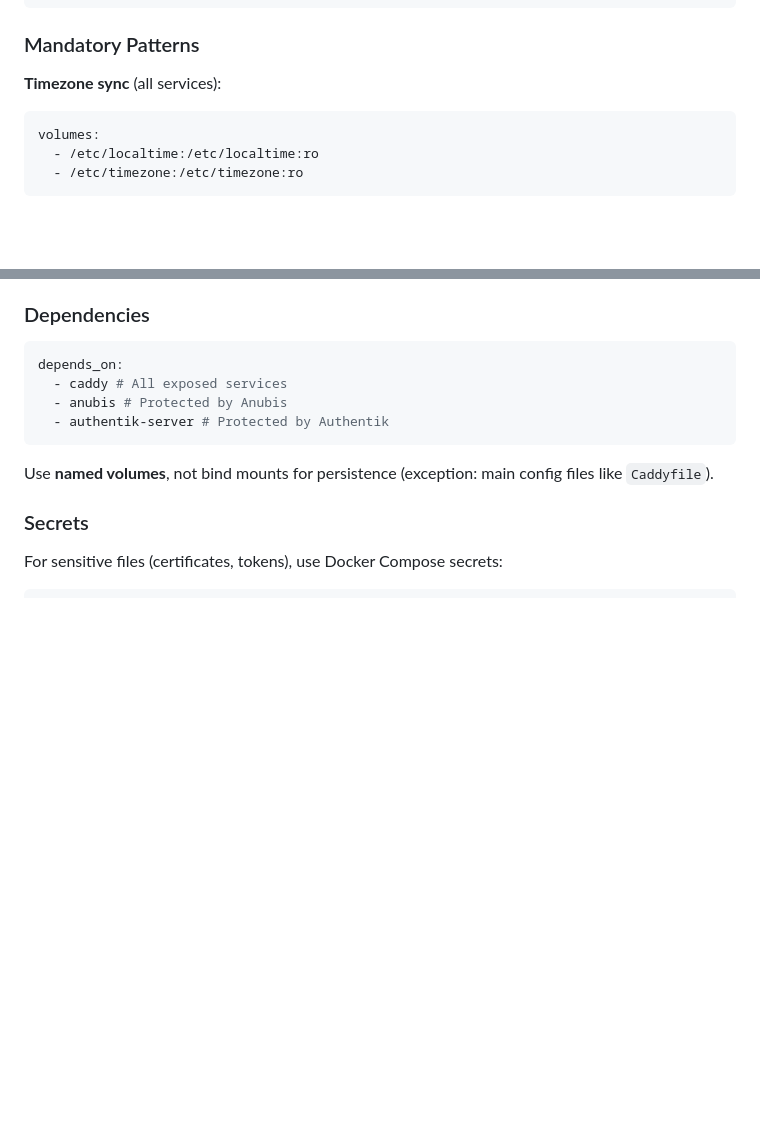
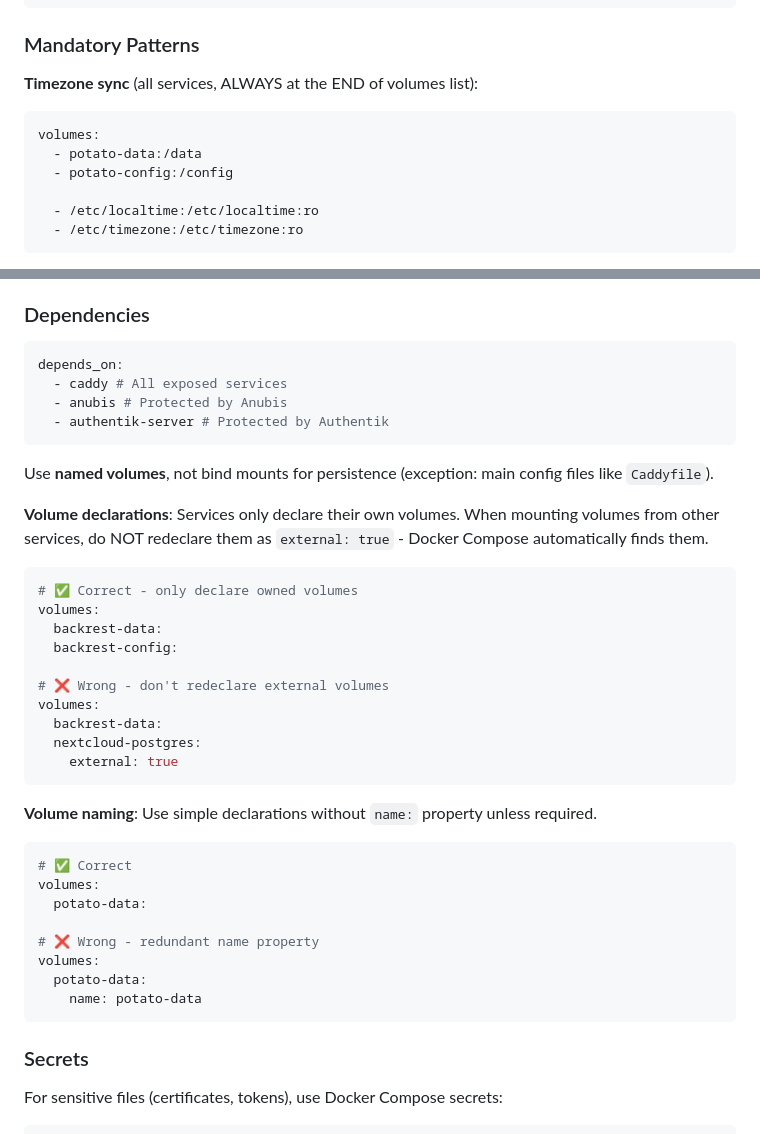
Before and after one commit to NatoBoram/docker-compose, a Markdown page: .github/copilot-instructions.md, 2 parts joined by grey strips. Drawn GitHub-style; blank space fills up the shorter version.

````diff
--- a/.github/copilot-instructions.md
+++ b/.github/copilot-instructions.md
@@ -51,10 +51,13 @@ services:
 
 ### Mandatory Patterns
 
-**Timezone sync** (all services):
+**Timezone sync** (all services, ALWAYS at the END of volumes list):
 
 ```yaml
 volumes:
+  - potato-data:/data
+  - potato-config:/config
+
   - /etc/localtime:/etc/localtime:ro
   - /etc/timezone:/etc/timezone:ro
 ```
@@ -100,6 +103,34 @@ depends_on:
 ```
 
 Use **named volumes**, not bind mounts for persistence (exception: main config files like `Caddyfile`).
+
+**Volume declarations**: Services only declare their own volumes. When mounting volumes from other services, do NOT redeclare them as `external: true` - Docker Compose automatically finds them.
+
+```yaml
+# ✅ Correct - only declare owned volumes
+volumes:
+  backrest-data:
+  backrest-config:
+
+# ❌ Wrong - don't redeclare external volumes
+volumes:
+  backrest-data:
+  nextcloud-postgres:
+    external: true
+```
+
+**Volume naming**: Use simple declarations without `name:` property unless required.
+
+```yaml
+# ✅ Correct
+volumes:
+  potato-data:
+
+# ❌ Wrong - redundant name property
+volumes:
+  potato-data:
+    name: potato-data
+```
 
 ### Secrets
 
````
Also changed, not shown: logos/README.md (+1 -1 lines), logos/backrest.png (added), 6 other files.
